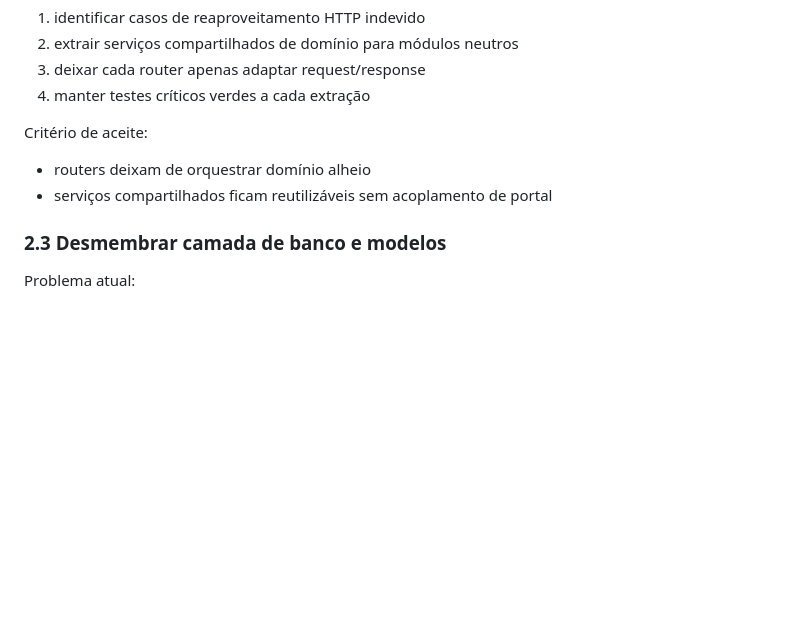
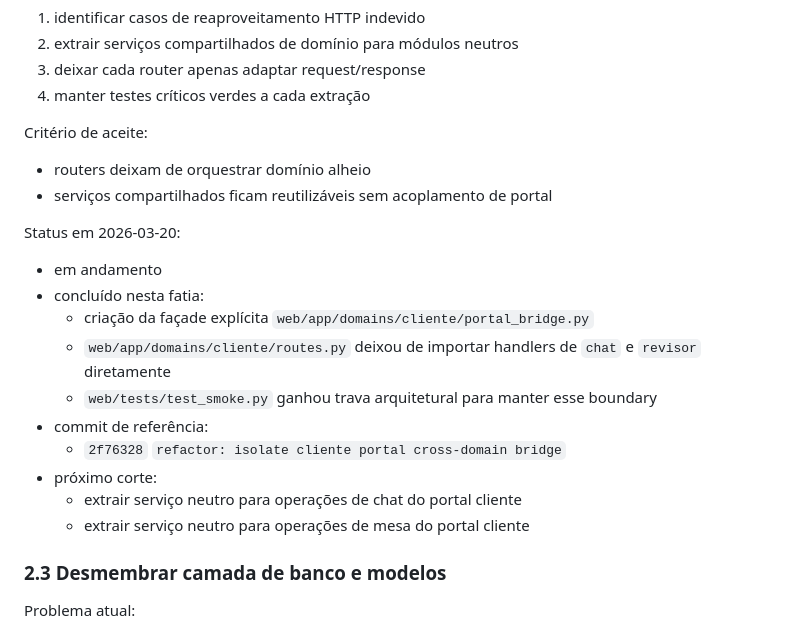
Before and after one commit to gstarielio-hash/tarie.ia, a Markdown page: docs/roadmap_execucao_funcional_web_mobile.md, the part around the change. GitHub-like rendering; blank space fills up the shorter version.

Commit message:
docs: record cliente bridge decoupling progress

```diff
--- a/docs/roadmap_execucao_funcional_web_mobile.md
+++ b/docs/roadmap_execucao_funcional_web_mobile.md
@@ -285,6 +285,19 @@ Critério de aceite:
 - routers deixam de orquestrar domínio alheio
 - serviços compartilhados ficam reutilizáveis sem acoplamento de portal
 
+Status em 2026-03-20:
+
+- em andamento
+- concluído nesta fatia:
+  - criação da façade explícita `web/app/domains/cliente/portal_bridge.py`
+  - `web/app/domains/cliente/routes.py` deixou de importar handlers de `chat` e `revisor` diretamente
+  - `web/tests/test_smoke.py` ganhou trava arquitetural para manter esse boundary
+- commit de referência:
+  - `2f76328` `refactor: isolate cliente portal cross-domain bridge`
+- próximo corte:
+  - extrair serviço neutro para operações de chat do portal cliente
+  - extrair serviço neutro para operações de mesa do portal cliente
+
 ### 2.3 Desmembrar camada de banco e modelos
 
 Problema atual:
```
